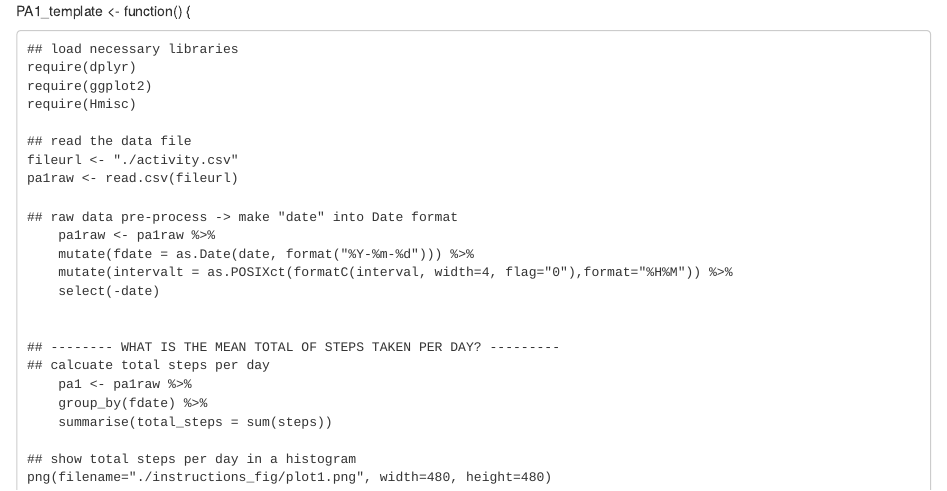
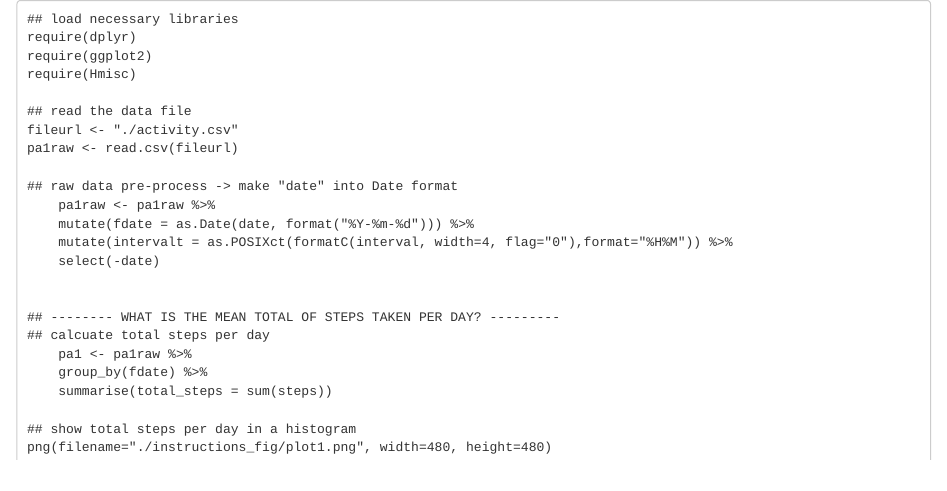
Before and after one commit to yiudim/RepData_PeerAssessment1, an R Markdown document (PA1_template.Rmd): the page in a window 1100 px wide, from its top. Rendered offline with R 4.5, knitr and Pandoc, with nearby package versions.

Commit message:
yiudim commit 2

```diff
--- a/PA1_template.Rmd
+++ b/PA1_template.Rmd
@@ -1,5 +1,3 @@
-PA1_template <- function() {
-
 	## load necessary libraries
 	require(dplyr)
 	require(ggplot2)
```
Also changed, not shown: PA1_template.Rmd (2 more changed lines).
